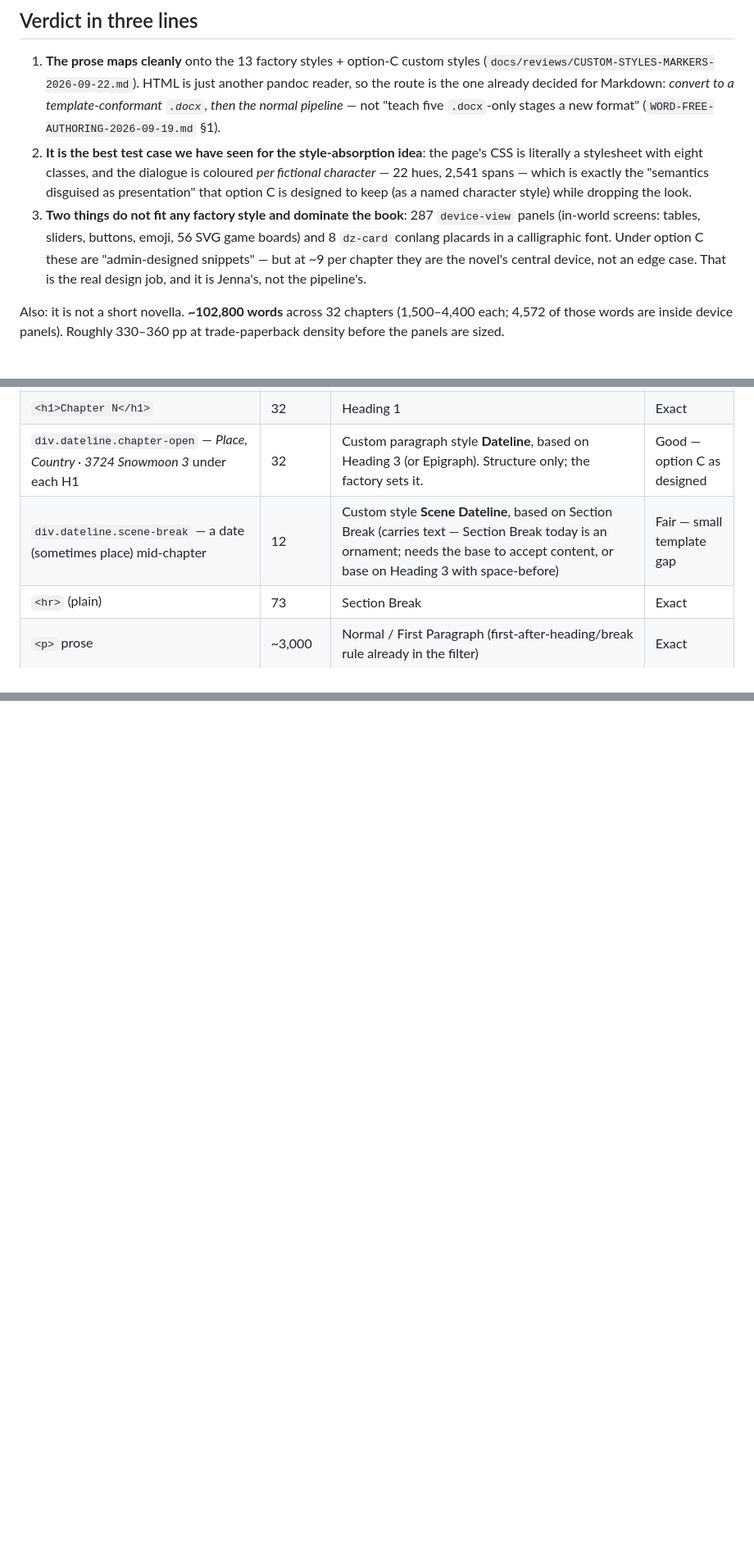
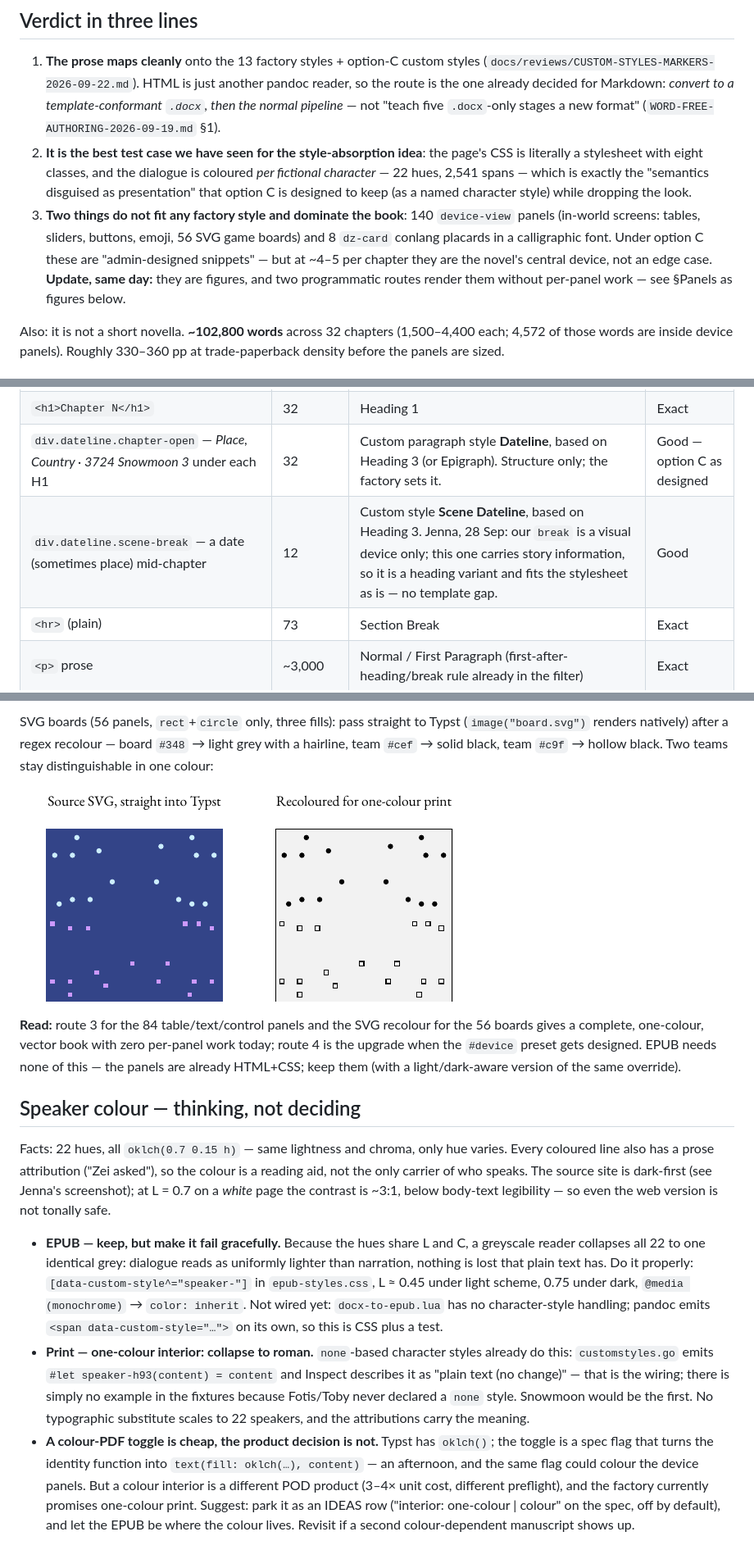
Before and after one commit to djinna/jdbbs, a Markdown page: docs/reviews/SNOWMOON-INGEST-ASSESSMENT-2026-09-28.md, 3 parts joined by grey strips. Shown: that part at 82% size. Rendered like a GitHub page; pictures changed too: docs/reviews/img/snowmoon-board-bw-2026-09-28.png (added); blank space fills up the shorter version.

Commit message:
Snowmoon assessment: panel-as-figure experiments, speaker-colour notes (2026-09-28)
Corrects the device-panel count (140, not 287 — the class name matched twice),
records four render routes tried on real panels (screenshot, print-to-PDF→SVG,
print-light CSS override, Typst-native) with result images, the SVG board
recolour for one-colour print, scene-break as a heading variant, confirmation
that none-based character styles are wired, and the EPUB/print/colour-toggle
thinking for the 22 per-speaker hues. Adds an IDEAS row for an interior colour flag.

Co-authored-by: Shelley <shelley@exe.dev>

```diff
--- a/docs/reviews/SNOWMOON-INGEST-ASSESSMENT-2026-09-28.md
+++ b/docs/reviews/SNOWMOON-INGEST-ASSESSMENT-2026-09-28.md
@@ -16,12 +16,13 @@ parked in `scratch/snowmoon/` (gitignored) for the analysis below.
    coloured *per fictional character* — 22 hues, 2,541 spans — which is exactly
    the "semantics disguised as presentation" that option C is designed to keep
    (as a named character style) while dropping the look.
-3. **Two things do not fit any factory style and dominate the book**: 287
+3. **Two things do not fit any factory style and dominate the book**: 140
    `device-view` panels (in-world screens: tables, sliders, buttons, emoji,
    56 SVG game boards) and 8 `dz-card` conlang placards in a calligraphic font.
-   Under option C these are "admin-designed snippets" — but at ~9 per chapter
-   they are the novel's central device, not an edge case. That is the real
-   design job, and it is Jenna's, not the pipeline's.
+   Under option C these are "admin-designed snippets" — but at ~4–5 per chapter
+   they are the novel's central device, not an edge case. **Update, same day:**
+   they are figures, and two programmatic routes render them without
+   per-panel work — see §Panels as figures below.
 
 Also: it is not a short novella. **~102,800 words** across 32 chapters
 (1,500–4,400 each; 4,572 of those words are inside device panels). Roughly
@@ -37,7 +38,7 @@ CSS, no images (`<img>` = 0), no `<h2>`, chapter titles are just "Chapter N".
 | Index page: title, chapter list, License (GPL v3 + a paragraph of legal theory), AI-usage declaration, 爱-usage declaration | 1 page | Front matter. Title/author → spec (author is implicit from the domain, not on the page). Chapter list → generated Contents. The three declarations → Copyright page (`Copyright` style) or a `[[preface]]`-tier front piece; the licence text is unusual (GPL, not CC) and should be carried verbatim. No dedication, epigraph, subtitle, ISBN, © year. | Good |
 | `<h1>Chapter N</h1>` | 32 | Heading 1 | Exact |
 | `div.dateline.chapter-open` — *Place, Country · 3724 Snowmoon 3* under each H1 | 32 | Custom paragraph style **Dateline**, based on Heading 3 (or Epigraph). Structure only; the factory sets it. | Good — option C as designed |
-| `div.dateline.scene-break` — a date (sometimes place) mid-chapter | 12 | Custom style **Scene Dateline**, based on Section Break (carries text — Section Break today is an ornament; needs the base to accept content, or base on Heading 3 with space-before) | Fair — small template gap |
+| `div.dateline.scene-break` — a date (sometimes place) mid-chapter | 12 | Custom style **Scene Dateline**, based on Heading 3. Jenna, 28 Sep: our `break` is a visual device only; this one carries story information, so it is a heading variant and fits the stylesheet as is — no template gap. | Good |
 | `<hr>` (plain) | 73 | Section Break | Exact |
 | `<p>` prose | ~3,000 | Normal / First Paragraph (first-after-heading/break rule already in the filter) | Exact |
 | `<em>` / `<b>` | 125 / 13 | native italic / bold | Exact |
@@ -121,0 +138,42 @@ studio design pass first.
+SVG boards (56 panels, `rect`+`circle` only, three fills): pass straight to
+Typst (`image("board.svg")` renders natively) after a regex recolour — board
+`#348` → light grey with a hairline, team `#cef` → solid black, team `#c9f`
+→ hollow black. Two teams stay distinguishable in one colour:
+
+![board recolour](img/snowmoon-board-bw-2026-09-28.png)
+
+**Read:** route 3 for the 84 table/text/control panels and the SVG recolour for
+the 56 boards gives a complete, one-colour, vector book with zero per-panel
+work today; route 4 is the upgrade when the `#device` preset gets designed.
+EPUB needs none of this — the panels are already HTML+CSS; keep them (with a
+light/dark-aware version of the same override).
+
+## Speaker colour — thinking, not deciding
+
+Facts: 22 hues, all `oklch(0.7 0.15 h)` — same lightness and chroma, only hue
+varies. Every coloured line also has a prose attribution ("Zei asked"), so the
+colour is a reading aid, not the only carrier of who speaks. The source site is
+dark-first (see Jenna's screenshot); at L = 0.7 on a *white* page the contrast is
+~3:1, below body-text legibility — so even the web version is not tonally safe.
+
+- **EPUB — keep, but make it fail gracefully.** Because the hues share L and C,
+  a greyscale reader collapses all 22 to one identical grey: dialogue reads as
+  uniformly lighter than narration, nothing is lost that plain text has. Do it
+  properly: `[data-custom-style^="speaker-"]` in `epub-styles.css`, L ≈ 0.45
+  under light scheme, 0.75 under dark, `@media (monochrome)` → `color: inherit`.
+  Not wired yet: `docx-to-epub.lua` has no character-style handling; pandoc
+  emits `<span data-custom-style="…">` on its own, so this is CSS plus a test.
+- **Print — one-colour interior: collapse to roman.** `none`-based character
+  styles already do this: `customstyles.go` emits `#let speaker-h93(content) =
+  content` and Inspect describes it as "plain text (no change)" — that is the
+  wiring; there is simply no example in the fixtures because Fotis/Toby never
+  declared a `none` style. Snowmoon would be the first. No typographic
+  substitute scales to 22 speakers, and the attributions carry the meaning.
+- **A colour-PDF toggle is cheap, the product decision is not.** Typst has
+  `oklch()`; the toggle is a spec flag that turns the identity function into
+  `text(fill: oklch(…), content)` — an afternoon, and the same flag could
+  colour the device panels. But a colour interior is a different POD product
+  (3–4× unit cost, different preflight), and the factory currently promises
+  one-colour print. Suggest: park it as an IDEAS row ("interior: one-colour |
+  colour" on the spec, off by default), and let the EPUB be where the colour
+  lives. Revisit if a second colour-dependent manuscript shows up.
```
Also changed, not shown: other parts of docs/reviews/SNOWMOON-INGEST-ASSESSMENT-2026-09-28.md (+23 -8 lines), docs/reviews/img/snowmoon-panel-routes-2026-09-28.png (added).
